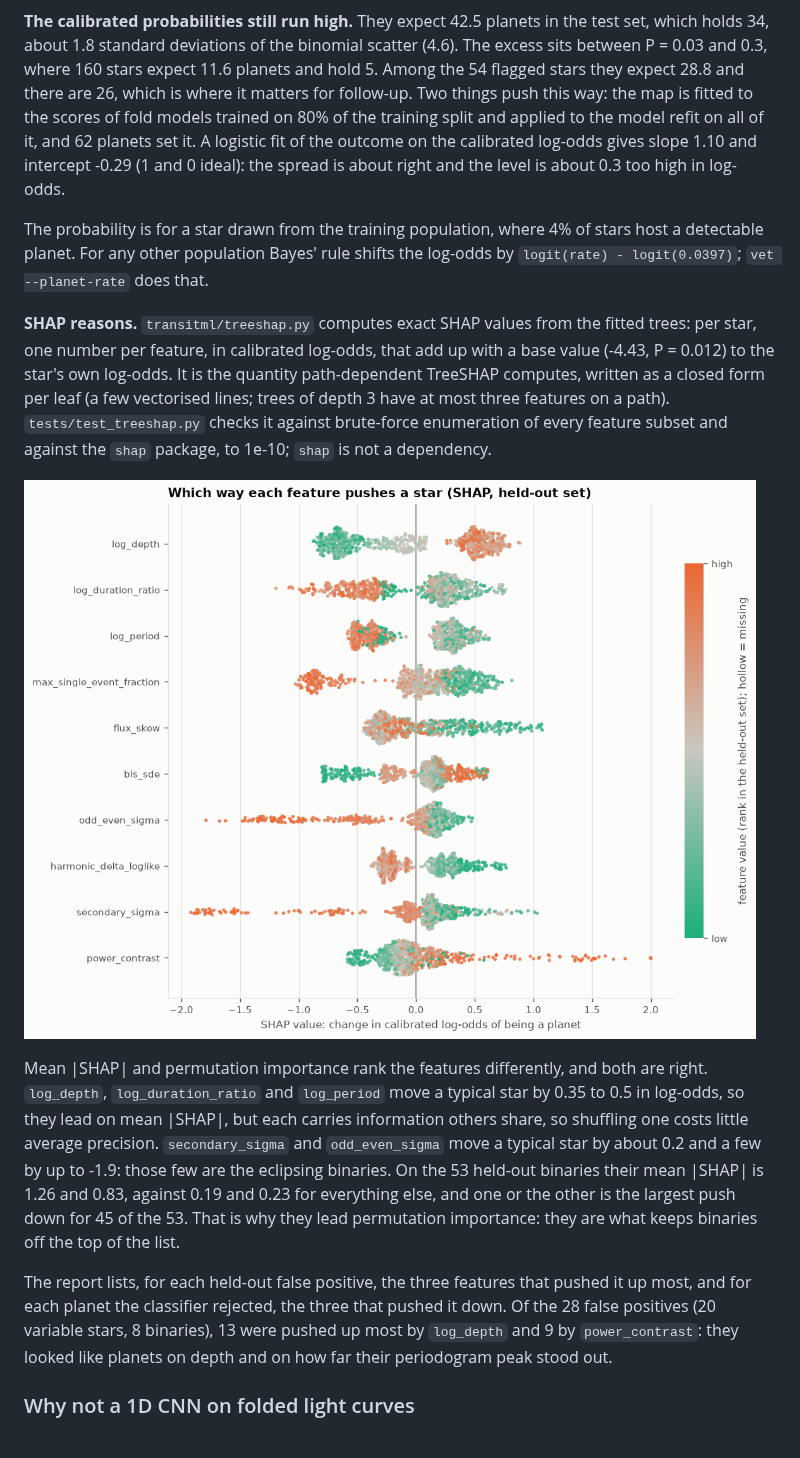
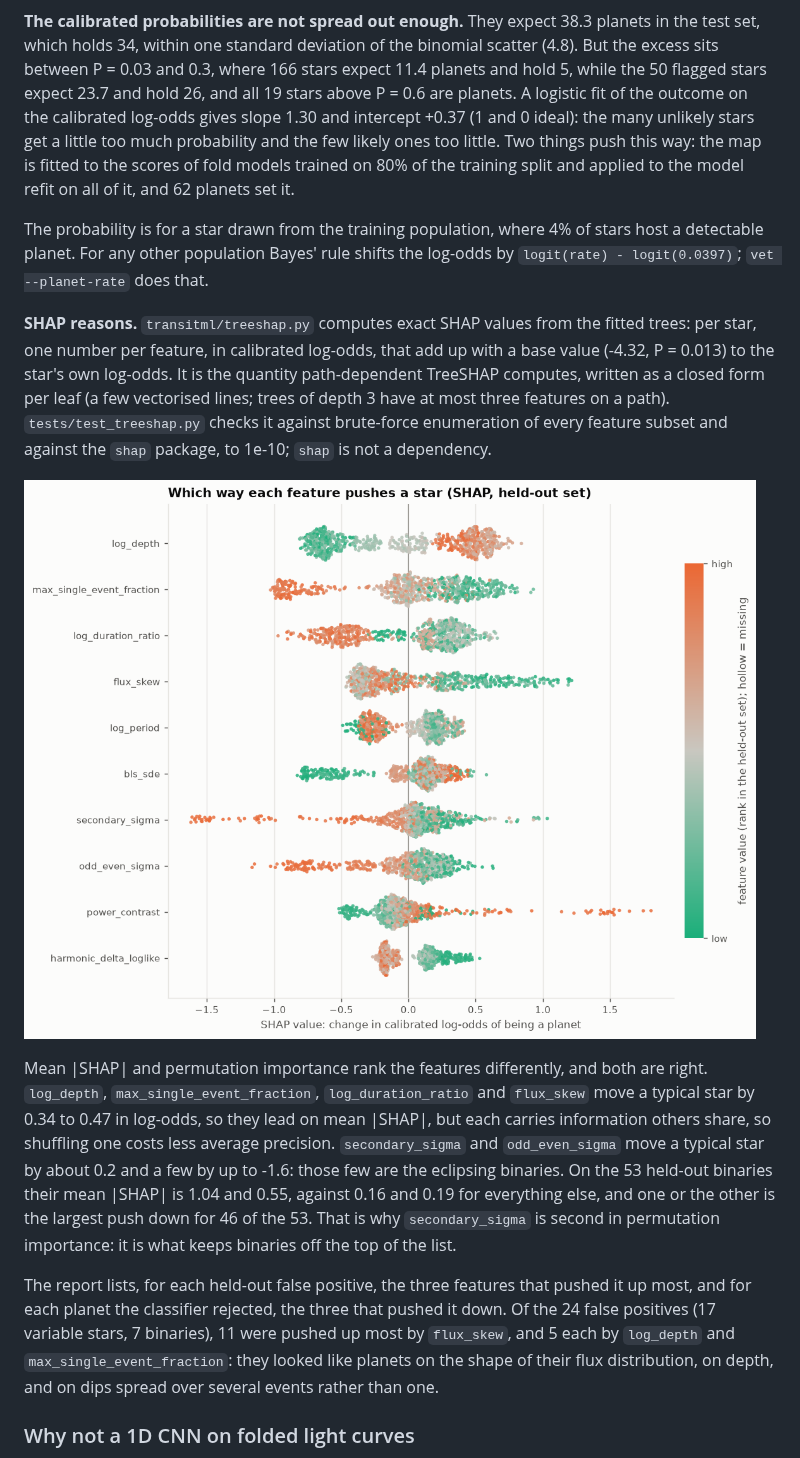
Before and after one commit to rohanKraghu/transit-detection, a Markdown page: README.md, the part around one of its changes. Drawn GitHub-style; pictures changed too: figures/07_shap_summary.png.

Commit message:
Regenerate results with calibration and SHAP on main's detrend
The ranking, threshold and held-out numbers are main's. The calibration map,
its scores and the SHAP figures move: the probabilities are now within one
sigma of the planet count overall but not spread out enough (slope 1.30),
and flux_skew is what most often pushes a false positive up.

```diff
--- a/README.md
+++ b/README.md
@@ -590,16 +590,17 @@ raw score.
 
 ![Calibration](figures/06_calibration.png)
 
-**The calibrated probabilities still run high.** They expect 42.5 planets in
-the test set, which holds 34, about 1.8 standard deviations of the binomial
-scatter (4.6). The excess sits between P = 0.03 and 0.3, where 160 stars
-expect 11.6 planets and hold 5. Among the 54 flagged stars they expect 28.8
-and there are 26, which is where it matters for follow-up. Two things push
-this way: the map is fitted to the scores of fold models trained on 80% of
-the training split and applied to the model refit on all of it, and 62
-planets set it. A logistic fit of the outcome on the calibrated log-odds
-gives slope 1.10 and intercept -0.29 (1 and 0 ideal): the spread is about
-right and the level is about 0.3 too high in log-odds.
+**The calibrated probabilities are not spread out enough.** They expect 38.3
+planets in the test set, which holds 34, within one standard deviation of
+the binomial scatter (4.8). But the excess sits between P = 0.03 and 0.3,
+where 166 stars expect 11.4 planets and hold 5, while the 50 flagged stars
+expect 23.7 and hold 26, and all 19 stars above P = 0.6 are planets. A
+logistic fit of the outcome on the calibrated log-odds gives slope 1.30 and
+intercept +0.37 (1 and 0 ideal): the many unlikely stars get a little too
+much probability and the few likely ones too little. Two things push this
+way: the map is fitted to the scores of fold models trained on 80% of the
+training split and applied to the model refit on all of it, and 62 planets
+set it.
 
 The probability is for a star drawn from the training population, where 4%
 of stars host a detectable planet. For any other population Bayes' rule
@@ -608,7 +609,7 @@ does that.
 
 **SHAP reasons.** `transitml/treeshap.py` computes exact SHAP values from the
 fitted trees: per star, one number per feature, in calibrated log-odds, that
-add up with a base value (-4.43, P = 0.012) to the star's own log-odds. It is
+add up with a base value (-4.32, P = 0.013) to the star's own log-odds. It is
 the quantity path-dependent TreeSHAP computes, written as a closed form per
 leaf (a few vectorised lines; trees of depth 3 have at most three features
 on a path). `tests/test_treeshap.py` checks it against brute-force
@@ -618,22 +619,24 @@ enumeration of every feature subset and against the `shap` package, to
 ![SHAP summary](figures/07_shap_summary.png)
 
 Mean |SHAP| and permutation importance rank the features differently, and
-both are right. `log_depth`, `log_duration_ratio` and `log_period` move a
-typical star by 0.35 to 0.5 in log-odds, so they lead on mean |SHAP|, but
-each carries information others share, so shuffling one costs little
-average precision. `secondary_sigma` and `odd_even_sigma` move a typical
-star by about 0.2 and a few by up to -1.9: those few are the eclipsing
-binaries. On the 53 held-out binaries their mean |SHAP| is 1.26 and 0.83,
-against 0.19 and 0.23 for everything else, and one or the other is the
-largest push down for 45 of the 53. That is why they lead permutation
-importance: they are what keeps binaries off the top of the list.
+both are right. `log_depth`, `max_single_event_fraction`,
+`log_duration_ratio` and `flux_skew` move a typical star by 0.34 to 0.47 in
+log-odds, so they lead on mean |SHAP|, but each carries information others
+share, so shuffling one costs less average precision. `secondary_sigma` and
+`odd_even_sigma` move a typical star by about 0.2 and a few by up to -1.6:
+those few are the eclipsing binaries. On the 53 held-out binaries their
+mean |SHAP| is 1.04 and 0.55, against 0.16 and 0.19 for everything else,
+and one or the other is the largest push down for 46 of the 53. That is
+why `secondary_sigma` is second in permutation importance: it is what keeps
+binaries off the top of the list.
 
 The report lists, for each held-out false positive, the three features that
 pushed it up most, and for each planet the classifier rejected, the three
-that pushed it down. Of the 28 false positives (20 variable stars, 8
-binaries), 13 were pushed up most by `log_depth` and 9 by `power_contrast`:
-they looked like planets on depth and on how far their periodogram peak
-stood out.
+that pushed it down. Of the 24 false positives (17 variable stars, 7
+binaries), 11 were pushed up most by `flux_skew`, and 5 each by `log_depth`
+and `max_single_event_fraction`: they looked like planets on the shape of
+their flux distribution, on depth, and on dips spread over several events
+rather than one.
 
 ### Why not a 1D CNN on folded light curves
 
```
Also changed, not shown: other parts of README.md (+4 -4 lines), figures/01_light_curves.png, figures/02_precision_recall.png, figures/03_diagnostics.png, figures/04_feature_importance.png, figures/06_calibration.png, 2 other files.
